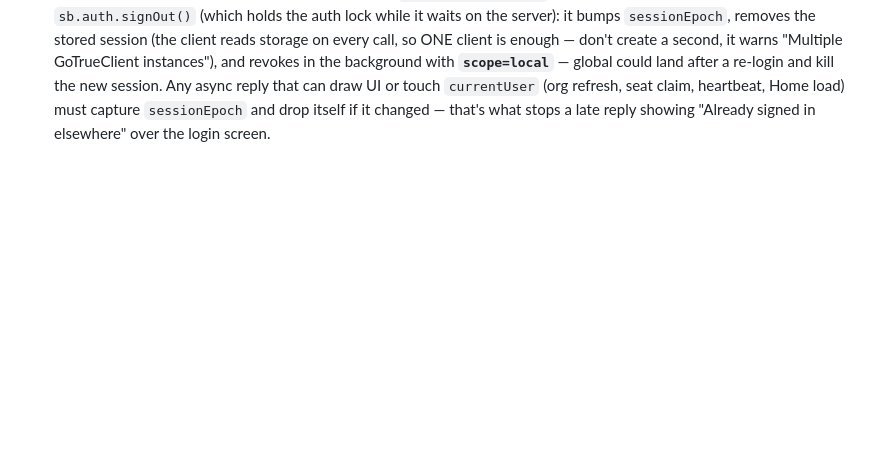
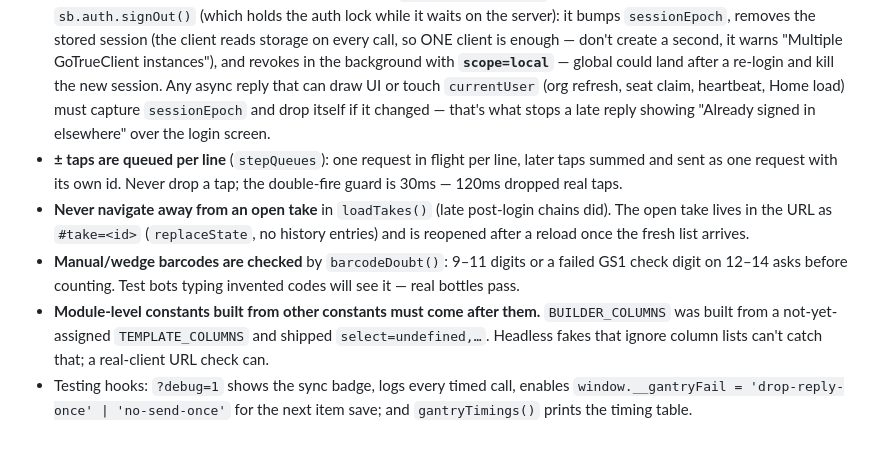
Before and after one commit to jamesadmiraal-alt/desktop-tutorial, a Markdown page: CLAUDE.md, the part around the change. Drawn GitHub-style; blank space fills up the shorter version.

Commit message:
CLAUDE.md: rules from the 14 Oct retest fixes
Tap queueing and the 30ms guard; never navigate away from an open take and
the #take= URL; barcodeDoubt(); the constant-ordering trap behind
select=undefined; and the ?debug=1 testing hooks.

Co-Authored-By: Claude Opus 5.5 <noreply@anthropic.com>

```diff
--- a/CLAUDE.md
+++ b/CLAUDE.md
@@ -275,3 +275,18 @@ Static frontend, Supabase backend, Stripe Payment Links for billing.
   draw UI or touch `currentUser` (org refresh, seat claim, heartbeat, Home load) must
   capture `sessionEpoch` and drop itself if it changed — that's what stops a late reply
   showing "Already signed in elsewhere" over the login screen.
+- **± taps are queued per line** (`stepQueues`): one request in flight per line, later taps
+  summed and sent as one request with its own id. Never drop a tap; the double-fire guard is
+  30ms — 120ms dropped real taps.
+- **Never navigate away from an open take** in `loadTakes()` (late post-login chains did).
+  The open take lives in the URL as `#take=<id>` (`replaceState`, no history entries) and is
+  reopened after a reload once the fresh list arrives.
+- **Manual/wedge barcodes are checked** by `barcodeDoubt()`: 9–11 digits or a failed GS1
+  check digit on 12–14 asks before counting. Test bots typing invented codes will see it —
+  real bottles pass.
+- **Module-level constants built from other constants must come after them.** `BUILDER_COLUMNS`
+  was built from a not-yet-assigned `TEMPLATE_COLUMNS` and shipped `select=undefined,…`.
+  Headless fakes that ignore column lists can't catch that; a real-client URL check can.
+- Testing hooks: `?debug=1` shows the sync badge, logs every timed call, enables
+  `window.__gantryFail = 'drop-reply-once' | 'no-send-once'` for the next item save; and
+  `gantryTimings()` prints the timing table.
```
